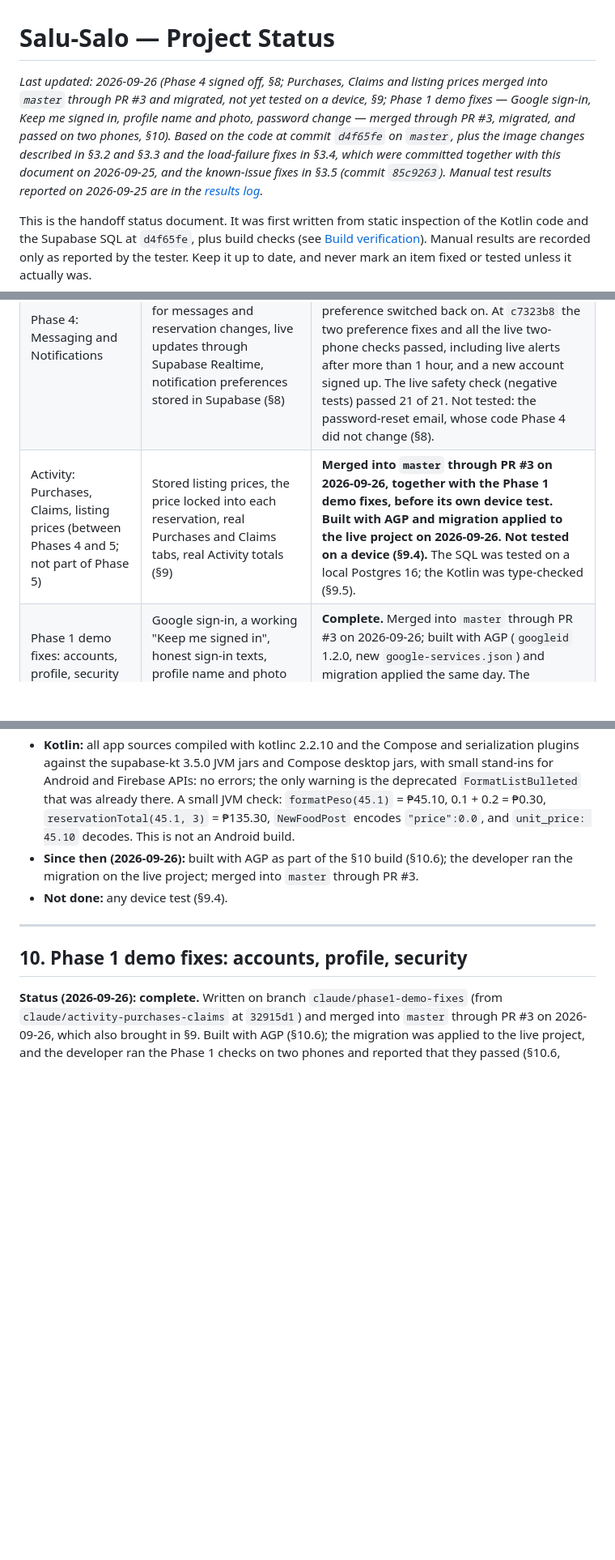
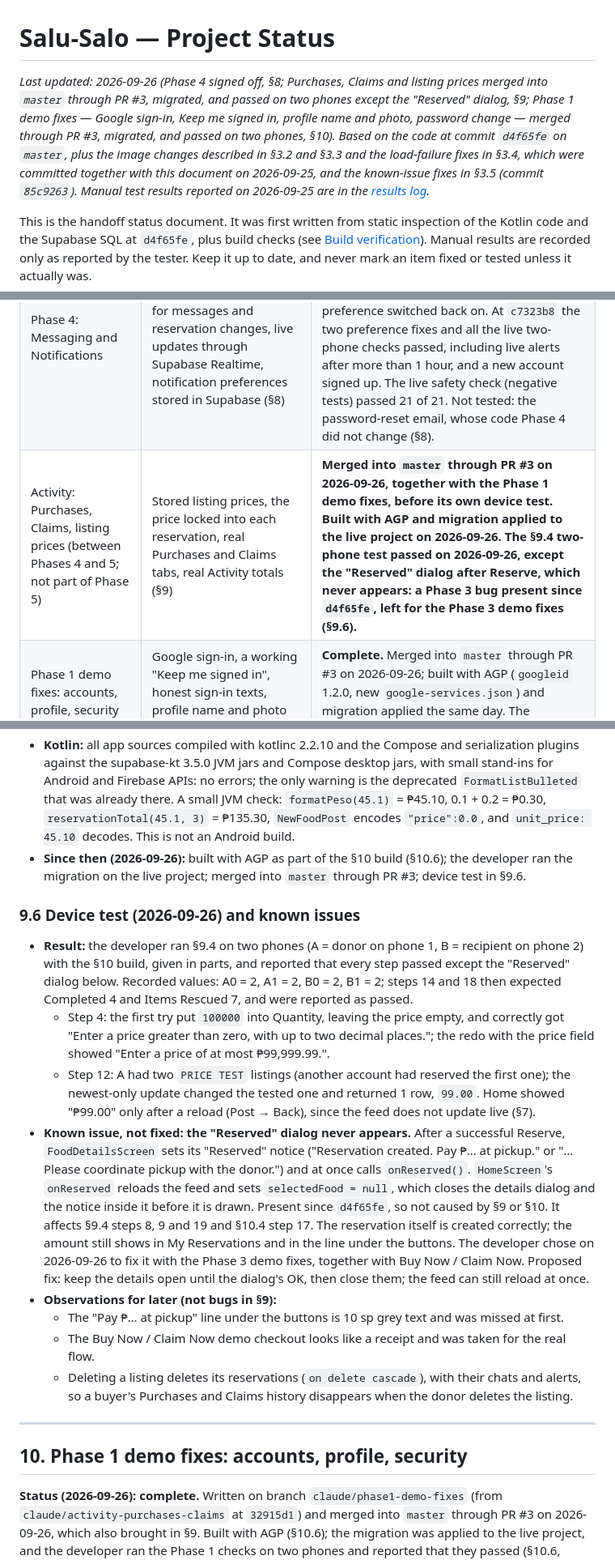
Before and after one commit to SiegSucher/SaluSalo, a Markdown page: docs/PROJECT_STATUS.md, 3 parts joined by grey strips. Shown at 81% size. Rendered like a GitHub page; blank space fills up the shorter version.

```diff
--- a/docs/PROJECT_STATUS.md
+++ b/docs/PROJECT_STATUS.md
@@ -1,6 +1,6 @@
 # Salu-Salo — Project Status
 
-_Last updated: 2026-09-26 (Phase 4 signed off, §8; Purchases, Claims and listing prices merged into `master` through PR #3 and migrated, not yet tested on a device, §9; Phase 1 demo fixes — Google sign-in, Keep me signed in, profile name and photo, password change — merged through PR #3, migrated, and passed on two phones, §10). Based on the code at commit `d4f65fe` on `master`, plus the image changes described in §3.2 and §3.3 and the load-failure fixes in §3.4, which were committed together with this document on 2026-09-25, and the known-issue fixes in §3.5 (commit `85c9263`). Manual test results reported on 2026-09-25 are in the [results log](#results-log)._
+_Last updated: 2026-09-26 (Phase 4 signed off, §8; Purchases, Claims and listing prices merged into `master` through PR #3, migrated, and passed on two phones except the "Reserved" dialog, §9; Phase 1 demo fixes — Google sign-in, Keep me signed in, profile name and photo, password change — merged through PR #3, migrated, and passed on two phones, §10). Based on the code at commit `d4f65fe` on `master`, plus the image changes described in §3.2 and §3.3 and the load-failure fixes in §3.4, which were committed together with this document on 2026-09-25, and the known-issue fixes in §3.5 (commit `85c9263`). Manual test results reported on 2026-09-25 are in the [results log](#results-log)._
 
 This is the handoff status document. It was first written from static inspection of the Kotlin code and the Supabase SQL at `d4f65fe`, plus build checks (see [Build verification](#build-verification)). Manual results are recorded only as reported by the tester. Keep it up to date, and never mark an item fixed or tested unless it actually was.
 
@@ -21,7 +21,7 @@ Unless stated otherwise, Kotlin paths are relative to `app/src/main/java/com/exa
 | Phase 2: Food Listings | `food_posts`, create listing with image upload to `food-images`, feed, My Listings, delete | **Complete.** Do not redo. Regression passed on 2026-09-25 for both accounts: Home/feed, create listing, delete listing ([results log](#results-log)). |
 | Phase 3: Reservations | Reserve, cancel and claim with atomic quantity; recipient and donor views | **Complete.** Signed off by the developer on 2026-09-25. The A/B reservation test, the missing-image fallback/feed check, and the cancel, claim and Recommended for You tests passed; the remaining checks without an individual test record are listed under the [results log](#results-log). The changes since `d4f65fe` were committed on 2026-09-25 (§6). The known-issue fixes made after sign-off (§3.5) were built and manually tested on 2026-09-25. |
 | Phase 4: Messaging and Notifications | Chat per listing (recipient ↔ donor), in-app alerts for messages and reservation changes, live updates through Supabase Realtime, notification preferences stored in Supabase (§8) | **Complete.** Signed off by the developer on 2026-09-25. Migration applied to the live project. At `266325b` the one-phone A/B test and regression passed, except saving a preference switched back on. At `c7323b8` the two preference fixes and all the live two-phone checks passed, including live alerts after more than 1 hour, and a new account signed up. The live safety check (negative tests) passed 21 of 21. Not tested: the password-reset email, whose code Phase 4 did not change (§8). |
-| Activity: Purchases, Claims, listing prices (between Phases 4 and 5; not part of Phase 5) | Stored listing prices, the price locked into each reservation, real Purchases and Claims tabs, real Activity totals (§9) | **Merged into `master` through PR #3 on 2026-09-26, together with the Phase 1 demo fixes, before its own device test. Built with AGP and migration applied to the live project on 2026-09-26. Not tested on a device (§9.4).** The SQL was tested on a local Postgres 16; the Kotlin was type-checked (§9.5). |
+| Activity: Purchases, Claims, listing prices (between Phases 4 and 5; not part of Phase 5) | Stored listing prices, the price locked into each reservation, real Purchases and Claims tabs, real Activity totals (§9) | **Merged into `master` through PR #3 on 2026-09-26, together with the Phase 1 demo fixes, before its own device test. Built with AGP and migration applied to the live project on 2026-09-26. The §9.4 two-phone test passed on 2026-09-26, except the "Reserved" dialog after Reserve, which never appears: a Phase 3 bug present since `d4f65fe`, left for the Phase 3 demo fixes (§9.6).** |
 | Phase 1 demo fixes: accounts, profile, security (fixes to finished Phase 1 features; not part of Phase 5) | Google sign-in, a working "Keep me signed in", honest sign-in texts, profile name and photo saved to Supabase, real password change, real Member since; location, Privacy and Signed-in devices removed (§10) | **Complete.** Merged into `master` through PR #3 on 2026-09-26; built with AGP (`googleid` 1.2.0, new `google-services.json`) and migration applied the same day. The developer ran the Phase 1 checks on two phones on 2026-09-26 and reported that they passed ([results log](#results-log)). "Keep me signed in" starting unchecked was changed after PR #3; the tested build included it (§10). |
 | Phase 5: Maps, Reviews, Reports | Known only by its roadmap title; not yet specified in the repo | **Not started.** |
 | Phase 6: Admin and Final Release | Known only by its roadmap title; not yet specified in the repo | **Not started.** |
@@ -800,8 +801,18 @@ Preconditions: run `20260927_activity_prices.sql` in the SQL Editor (check: `sel
 
 - **SQL:** all migrations run in order on a local PostgreSQL 16 with stand-ins for Supabase's roles and `auth.jwt()`, then `20260927_activity_prices.sql` run twice more without errors. A two-account test confirmed: the price check rejects −1 and 100000; a donor's own insert saves a price; `create_reservation` returns `unit_price` 45.10 for a priced listing and 0.00 for a free one; clients still cannot insert reservations; after the donor changed the price to 99 the earlier reservation kept 45.10 and a new one got 99.00; a directly supplied `unit_price` is overwritten; `get_donor_reservations()` returns names and `unit_price`; claim and cancel still work and still create the Phase 4 alerts; clients cannot execute the trigger function; `anon` cannot execute `get_donor_reservations()`. Running `20260924_phase3_donor_recipient_names.sql` afterwards fails with "cannot change return type of existing function", as documented.
 - **Kotlin:** all app sources compiled with kotlinc 2.2.10 and the Compose and serialization plugins against the supabase-kt 3.5.0 JVM jars and Compose desktop jars, with small stand-ins for Android and Firebase APIs: no errors; the only warning is the deprecated `FormatListBulleted` that was already there. A small JVM check: `formatPeso(45.1)` = ₱45.10, 0.1 + 0.2 = ₱0.30, `reservationTotal(45.1, 3)` = ₱135.30, `NewFoodPost` encodes `"price":0.0`, and `unit_price: 45.10` decodes. This is not an Android build.
-- **Since then (2026-09-26):** built with AGP as part of the §10 build (§10.6); the developer ran the migration on the live project; merged into `master` through PR #3.
-- **Not done:** any device test (§9.4).
+- **Since then (2026-09-26):** built with AGP as part of the §10 build (§10.6); the developer ran the migration on the live project; merged into `master` through PR #3; device test in §9.6.
+
+### 9.6 Device test (2026-09-26) and known issues
+
+- **Result:** the developer ran §9.4 on two phones (A = donor on phone 1, B = recipient on phone 2) with the §10 build, given in parts, and reported that every step passed except the "Reserved" dialog below. Recorded values: A0 = 2, A1 = 2, B0 = 2, B1 = 2; steps 14 and 18 then expected Completed 4 and Items Rescued 7, and were reported as passed.
+  - Step 4: the first try put `100000` into Quantity, leaving the price empty, and correctly got "Enter a price greater than zero, with up to two decimal places."; the redo with the price field showed "Enter a price of at most ₱99,999.99.".
+  - Step 12: A had two `PRICE TEST` listings (another account had reserved the first one); the newest-only update changed the tested one and returned 1 row, `99.00`. Home showed "₱99.00" only after a reload (Post → Back), since the feed does not update live (§7).
+- **Known issue, not fixed: the "Reserved" dialog never appears.** After a successful Reserve, `FoodDetailsScreen` sets its "Reserved" notice ("Reservation created. Pay ₱… at pickup." or "…Please coordinate pickup with the donor.") and at once calls `onReserved()`. `HomeScreen`'s `onReserved` reloads the feed and sets `selectedFood = null`, which closes the details dialog and the notice inside it before it is drawn. Present since `d4f65fe`, so not caused by §9 or §10. It affects §9.4 steps 8, 9 and 19 and §10.4 step 17. The reservation itself is created correctly; the amount still shows in My Reservations and in the line under the buttons. The developer chose on 2026-09-26 to fix it with the Phase 3 demo fixes, together with Buy Now / Claim Now. Proposed fix: keep the details open until the dialog's OK, then close them; the feed can still reload at once.
+- **Observations for later (not bugs in §9):**
+  - The "Pay ₱… at pickup" line under the buttons is 10 sp grey text and was missed at first.
+  - The Buy Now / Claim Now demo checkout looks like a receipt and was taken for the real flow.
+  - Deleting a listing deletes its reservations (`on delete cascade`), with their chats and alerts, so a buyer's Purchases and Claims history disappears when the donor deletes the listing.
 
 ---
 
```
Also changed, not shown: other parts of docs/PROJECT_STATUS.md (+16 -15 lines), CLAUDE.md (+2 -2 lines), README.md (+3 -3 lines).
